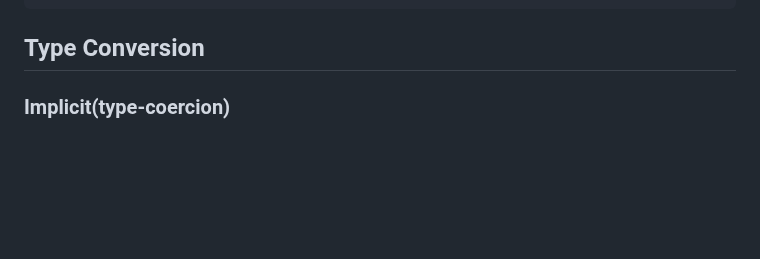
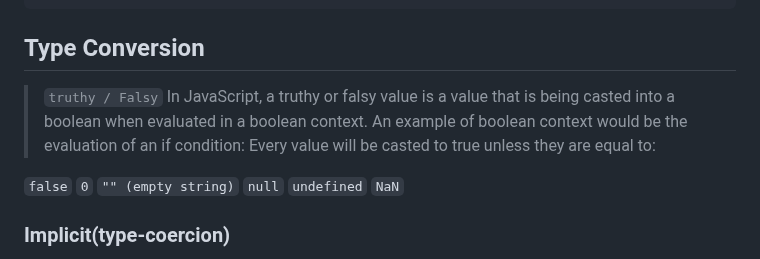
Before and after one commit to gyamzosherpa/Ultimate-Javascript-2023, a Markdown page: 02-dataTypes/README.MD, the part around the change. Rendered like a GitHub page; blank space fills up the shorter version.

Commit message:
truthy falsy values

```diff
--- a/02-dataTypes/README.MD
+++ b/02-dataTypes/README.MD
@@ -269,6 +269,17 @@ console.log(typeof isNepali); //boolean
 
 ## Type Conversion
 
+> `truthy / Falsy`
+> In JavaScript, a truthy or falsy value is a value that is being casted into a boolean when evaluated in a boolean context. An example of boolean context would be the evaluation of an if condition:
+> Every value will be casted to true unless they are equal to:
+
+`false`
+`0`
+`"" (empty string)`
+`null`
+`undefined`
+`NaN`
+
 ### Implicit(type-coercion)
 
 JavaScript automatically converts one data type to another (to the right type). This is known as implicit conversion.
```
Also changed, not shown: README.md (+1 -1 lines).
